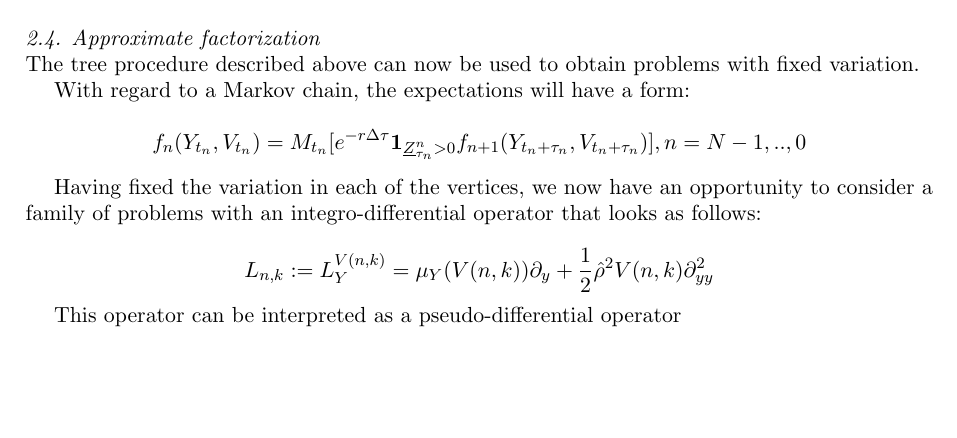
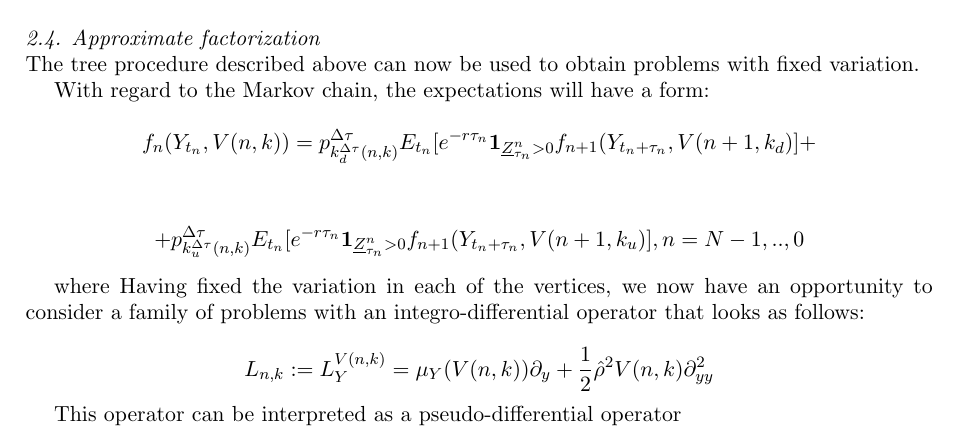
Before and after one commit to vrodochenko/paper-Voronezh-bates, a LaTeX document (paper.tex): part of page 5 of 10, cut so that both start at the same text, the shorter picture padded with empty space. The pictures show the PDF file paper.pdf that the author committed with the source.

Commit message:
long exp

```diff
--- a/paper.tex
+++ b/paper.tex
@@ -179,13 +179,15 @@ p^{\Delta \tau}_{k^{\Delta \tau}_{u}(n,k)}, & p^{\Delta \tau}_{k^{\Delta \tau}_{
 
 The tree procedure described above can now be used to obtain problems with fixed variation.
 
-With regard to a Markov chain, the expectations will have a form:
+With regard to the Markov chain, the expectations will have a form:
 
-$$
-f_{n}({Y}_{t_n}, {V}_{t_n}) = M_{t_{n}} [ e^{-r\Delta \tau}
-{\bf 1}_{\underline{Z}^n_{\tau_n} > 0} f_{n+1}(Y_{t_n+\tau_n},V_{t_n+\tau_n})], \smallskip\\ n = N-1,..,0
-$$
+$$f_{n}({Y}_{t_n}, {V}(n,k)) = p^{\Delta \tau}_{k^{\Delta \tau}_{d}(n,k)} E_{t_{n}} [ e^{-r \tau_n}
+{\bf 1}_{\underline{Z}^n_{\tau_n} > 0} f_{n+1}(Y_{t_n+\tau_n},V(n+1, k_d)] +$$ \smallskip\\
+$$+ p^{\Delta \tau}_{k^{\Delta \tau}_{u}(n,k)} E_{t_{n}} [ e^{-r \tau_n}
+{\bf 1}_{\underline{Z}^n_{\tau_n} > 0} f_{n+1}(Y_{t_n+\tau_n},V(n+1, k_u)], \smallskip\\ n = N-1,..,0$$
 
+
+where
 Having fixed the variation in each of the vertices, we now have an opportunity to consider a family of problems with an integro-differential operator that looks as follows:
 
 $$L_{n,k} := L_{Y}^{V(n,k)} = \mu_{Y}(V(n,k)) \partial_{y} + \frac{1}{2}\hat{\rho}^2 V(n,k)\partial^2_{yy}$$
```
Also changed, not shown: paper.pdf.
